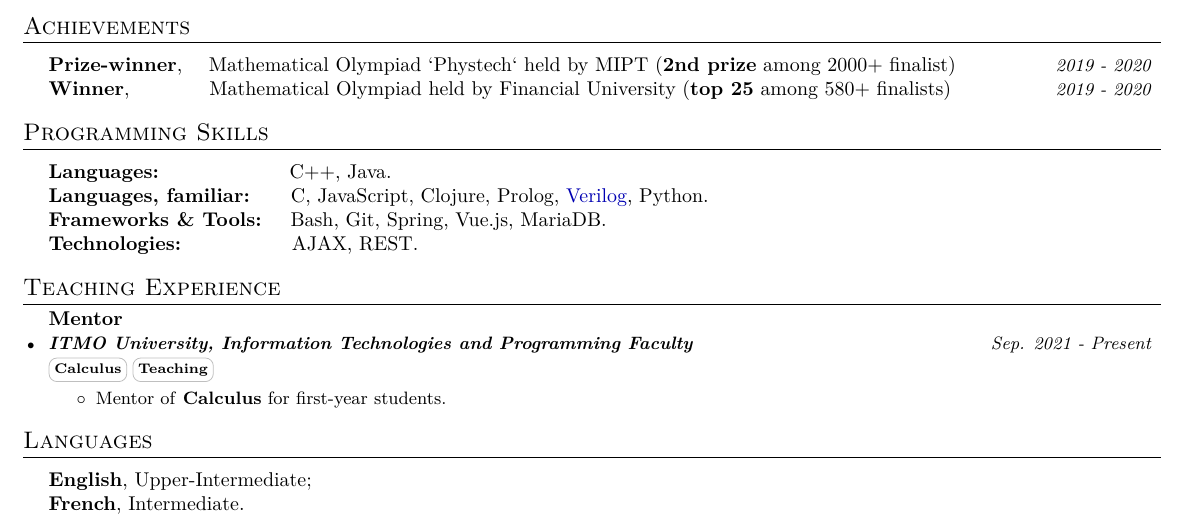
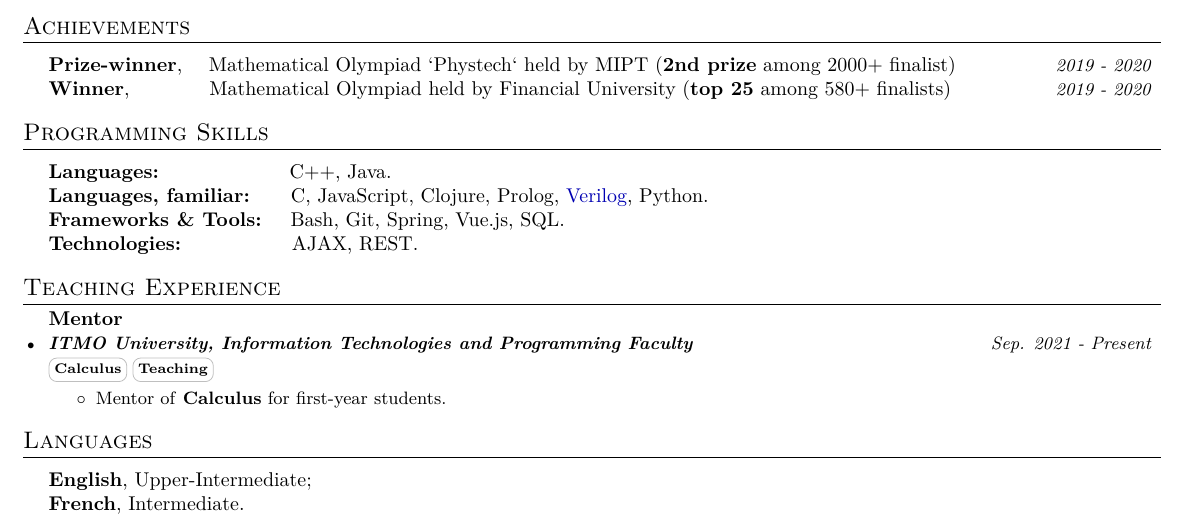
Before and after one commit to maladetska/CV, a LaTeX document (main.tex): part of the page, cut so that both start at the same text. Compiled offline with pdfLaTeX.

Commit message:
Update main.tex

```diff
--- a/main.tex
+++ b/main.tex
@@ -211,7 +211,7 @@
  \begin{tabular}{ll}
 \textbf{Languages:} \qquad\qquad\,\,\,\,\,\,\,\,\,\, C++, Java. \\
 \textbf{Languages, familiar:} \quad\, C, JavaScript, Clojure, Prolog, {\href{https://en.wikipedia.org/wiki/Verilog}{Verilog}}, Python. \\
-\textbf{Frameworks \& Tools:} \quad Bash, Git, Spring, Vue.js, MariaDB. \\
+\textbf{Frameworks \& Tools:} \quad Bash, Git, Spring, Vue.js, SQL. \\
 \textbf{Technologies:} \qquad\qquad\,\,\,\, AJAX, REST.
 \end{tabular}
  \resumeSubHeadingListEnd
```
